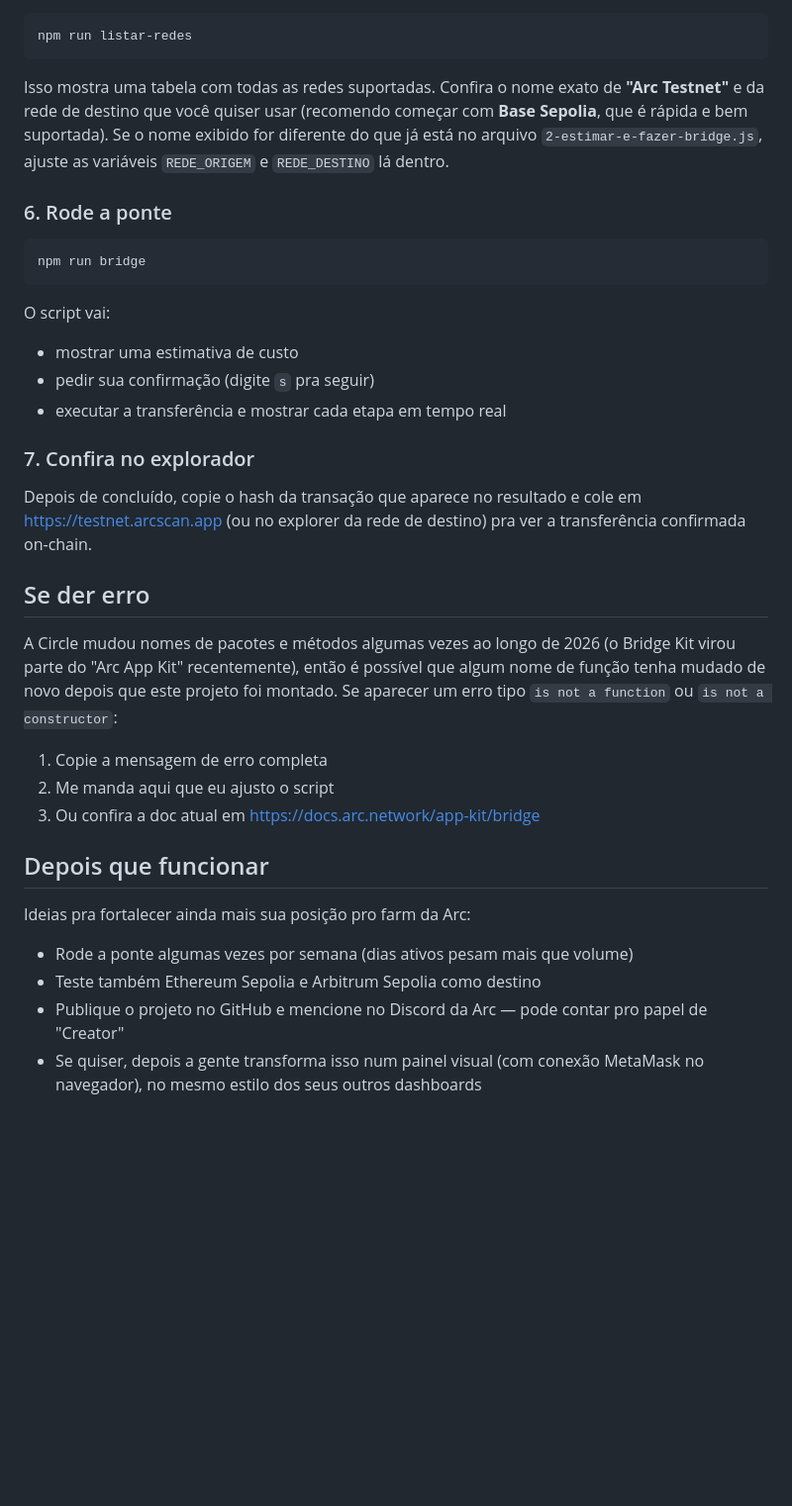
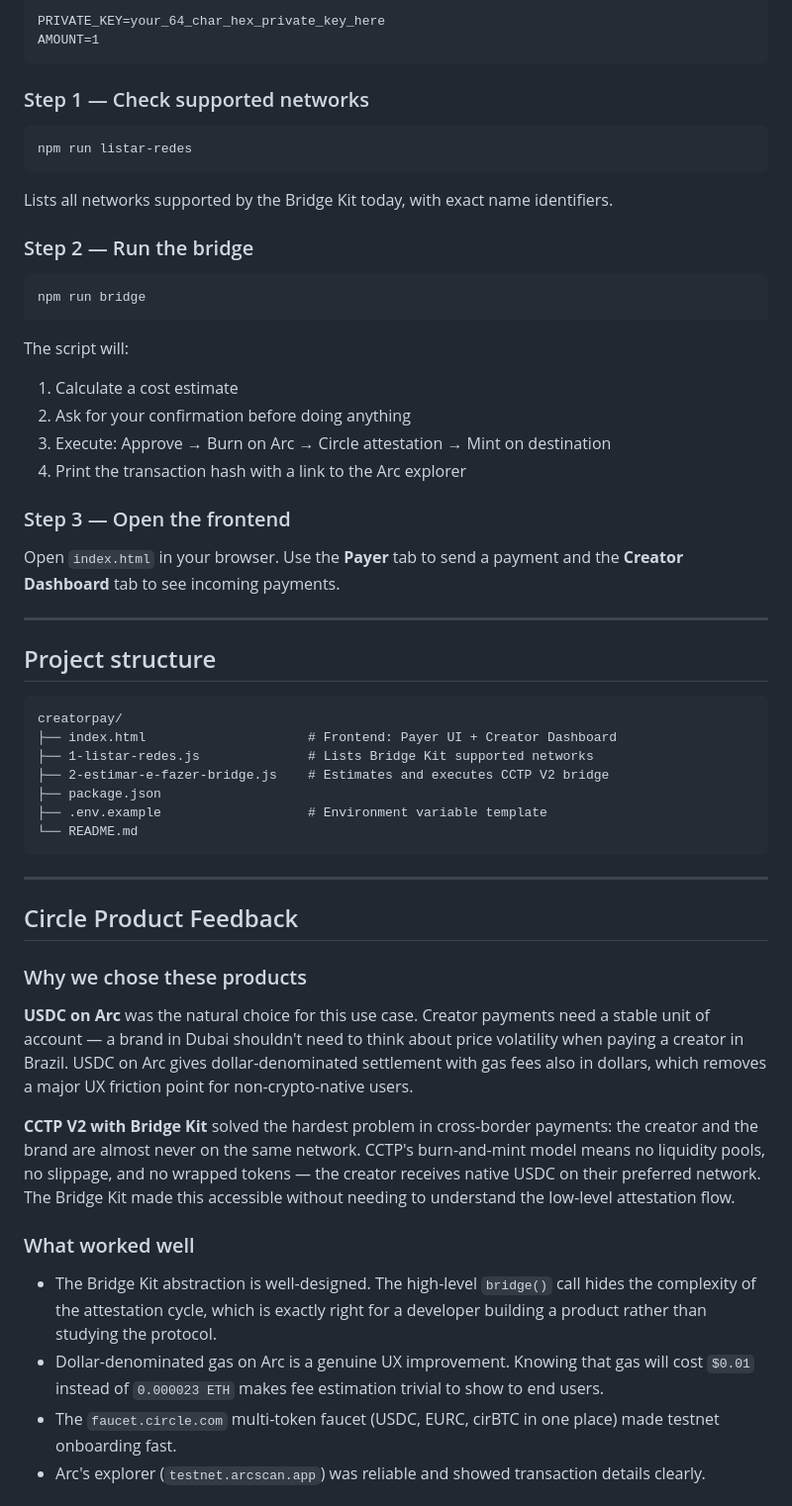
Before and after one commit to tiozao17/creatorpay, a Markdown page: README.md, the part around one of its changes. Shown at 99% size. GitHub-like rendering; blank space fills up the shorter version.

Commit message:
docs: hackathon README with Circle Product Feedback

````diff
--- a/README.md
+++ b/README.md
@@ -58,49 +78,61 @@ endereço público da sua carteira de teste e peça os tokens. Espere confirmar.
 
 ```
+PRIVATE_KEY=your_64_char_hex_private_key_here
+AMOUNT=1
+```
+
+### Step 1 — Check supported networks
+
+```bash
 npm run listar-redes
 ```
 
-Isso mostra uma tabela com todas as redes suportadas. Confira o nome exato
-de **"Arc Testnet"** e da rede de destino que você quiser usar (recomendo
-começar com **Base Sepolia**, que é rápida e bem suportada). Se o nome
-exibido for diferente do que já está no arquivo `2-estimar-e-fazer-bridge.js`,
-ajuste as variáveis `REDE_ORIGEM` e `REDE_DESTINO` lá dentro.
+Lists all networks supported by the Bridge Kit today, with exact name identifiers.
 
-### 6. Rode a ponte
+### Step 2 — Run the bridge
 
-```
+```bash
 npm run bridge
 ```
 
-O script vai:
-- mostrar uma estimativa de custo
-- pedir sua confirmação (digite `s` pra seguir)
-- executar a transferência e mostrar cada etapa em tempo real
+The script will:
+1. Calculate a cost estimate
+2. Ask for your confirmation before doing anything
+3. Execute: Approve → Burn on Arc → Circle attestation → Mint on destination
+4. Print the transaction hash with a link to the Arc explorer
 
-### 7. Confira no explorador
+### Step 3 — Open the frontend
 
-Depois de concluído, copie o hash da transação que aparece no resultado e
-cole em https://testnet.arcscan.app (ou no explorer da rede de destino) pra
-ver a transferência confirmada on-chain.
+Open `index.html` in your browser. Use the **Payer** tab to send a payment and the **Creator Dashboard** tab to see incoming payments.
 
-## Se der erro
+---
 
-A Circle mudou nomes de pacotes e métodos algumas vezes ao longo de 2026
-(o Bridge Kit virou parte do "Arc App Kit" recentemente), então é possível
-que algum nome de função tenha mudado de novo depois que este projeto foi
-montado. Se aparecer um erro tipo `is not a function` ou `is not a
-constructor`:
+## Project structure
 
-1. Copie a mensagem de erro completa
-2. Me manda aqui que eu ajusto o script
-3. Ou confira a doc atual em https://docs.arc.network/app-kit/bridge
+```
+creatorpay/
+├── index.html                     # Frontend: Payer UI + Creator Dashboard
+├── 1-listar-redes.js              # Lists Bridge Kit supported networks
+├── 2-estimar-e-fazer-bridge.js    # Estimates and executes CCTP V2 bridge
+├── package.json
+├── .env.example                   # Environment variable template
+└── README.md
+```
 
-## Depois que funcionar
+---
 
-Ideias pra fortalecer ainda mais sua posição pro farm da Arc:
-- Rode a ponte algumas vezes por semana (dias ativos pesam mais que volume)
-- Teste também Ethereum Sepolia e Arbitrum Sepolia como destino
-- Publique o projeto no GitHub e mencione no Discord da Arc — pode contar
-  pro papel de "Creator"
-- Se quiser, depois a gente transforma isso num painel visual (com conexão
-  MetaMask no navegador), no mesmo estilo dos seus outros dashboards
+## Circle Product Feedback
+
+### Why we chose these products
+
+**USDC on Arc** was the natural choice for this use case. Creator payments need a stable unit of account — a brand in Dubai shouldn't need to think about price volatility when paying a creator in Brazil. USDC on Arc gives dollar-denominated settlement with gas fees also in dollars, which removes a major UX friction point for non-crypto-native users.
+
+**CCTP V2 with Bridge Kit** solved the hardest problem in cross-border payments: the creator and the brand are almost never on the same network. CCTP's burn-and-mint model means no liquidity pools, no slippage, and no wrapped tokens — the creator receives native USDC on their preferred network. The Bridge Kit made this accessible without needing to understand the low-level attestation flow.
+
+### What worked well
+
+- The Bridge Kit abstraction is well-designed. The high-level `bridge()` call hides the complexity of the attestation cycle, which is exactly right for a developer building a product rather than studying the protocol.
+- Dollar-denominated gas on Arc is a genuine UX improvement. Knowing that gas will cost `$0.01` instead of `0.000023 ETH` makes fee estimation trivial to show to end users.
+- The `faucet.circle.com` multi-token faucet (USDC, EURC, cirBTC in one place) made testnet onboarding fast.
+- Arc's explorer (`testnet.arcscan.app`) was reliable and showed transaction details clearly.
+
````
Also changed, not shown: other parts of README.md (+83 -44 lines).
